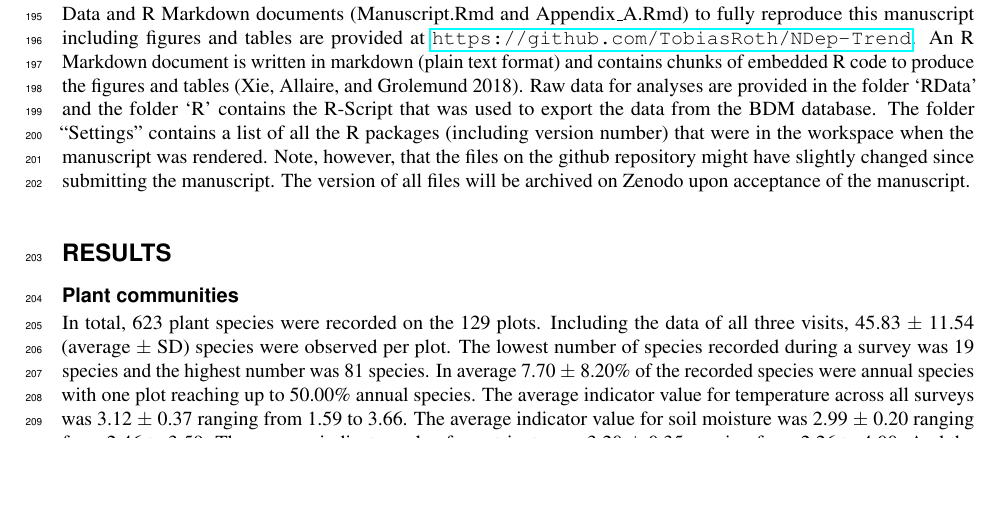
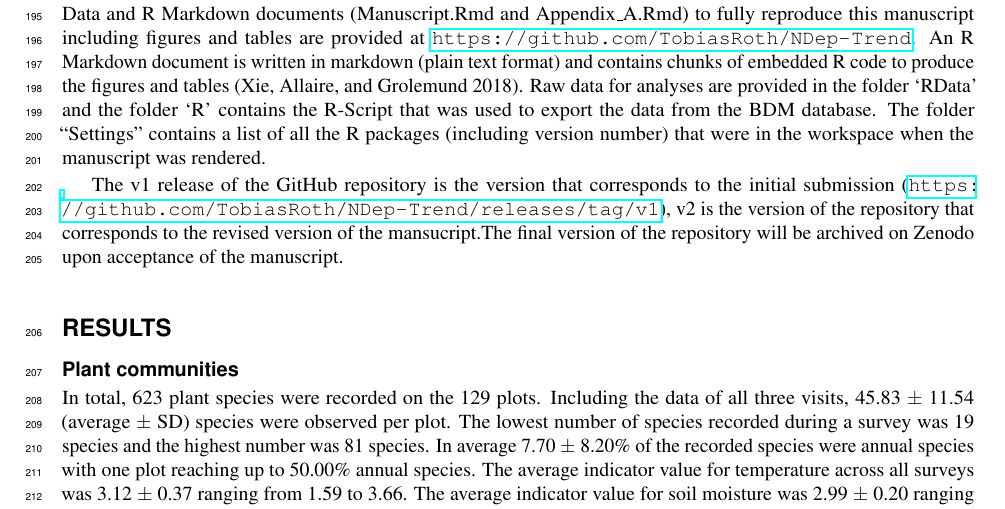
Before and after one commit to TobiasRoth/NDep-Trend, an R Markdown document (Manuscript.Rmd): part of page 5 of 13 before the commit and part of page 5 of 14 after it, cut so that both start at the same text, the shorter picture padded with empty space. The pictures show the output file Manuscript.pdf that the author committed with the source.

Commit message:
Small additional edits in data accessibility chapter.

```diff
--- a/Manuscript.Rmd
+++ b/Manuscript.Rmd
@@ -100,7 +100,8 @@ To estimate the effect of N deposition on total species richness at a given poin
 
 ## Data accessibility and reproducibility of results {-}
 Data and R Markdown documents (Manuscript.Rmd and Appendix_A.Rmd) to fully reproduce this manuscript including figures and tables are provided at https://github.com/TobiasRoth/NDep-Trend. An R Markdown document is written in markdown (plain text format) and contains chunks of embedded R code to produce the figures and tables [@Xie2018]. Raw data for analyses are provided in the folder 'RData' and the folder 'R' contains the R-Script that was used to export the data from the BDM database. The folder "Settings" contains a list of all the R packages (including version number) that were in the workspace when the manuscript was rendered.
-Note, that the files on the github repository might have slightly changed since submitting the manuscript. The version of all files will be archived on Zenodo upon acceptance of the manuscript.
+
+The v1 release of the GitHub repository is the version  that corresponds to the initial submission  (https://github.com/TobiasRoth/NDep-Trend/releases/tag/v1), v2 is the version of the repository that corresponds to the revised version of the mansucript.The final version of the repository will be archived on Zenodo upon acceptance of the manuscript.
 
 
 # Results {-}
```
Also changed, not shown: Manuscript.pdf.
